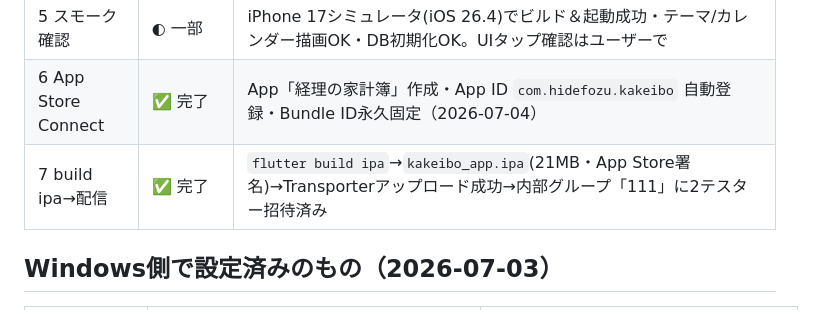
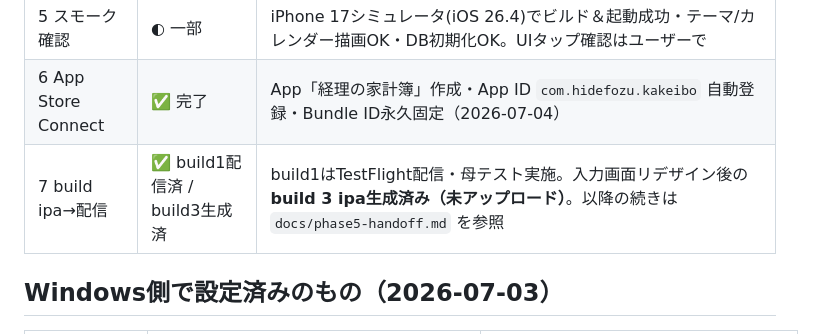
Before and after one commit to HIDE-Fozu/kakeibo-app, a Markdown page: docs/phase5-mac-runbook.md, the part around the change. GitHub-like rendering.

Commit message:
docs: Phase 5 handoff (build 3 ready, entry redesign summary)
次セッション引き継ぎ用。build 3 ipa生成済み(未アップロード)・入力画面リデザイン
のアーキテクチャ・逸脱(絵文字は表示専用/schema v2のまま)・cliclick不調の
回避策・スタイル(モック禁止)・次アクションをまとめ。

```diff
--- a/docs/phase5-mac-runbook.md
+++ b/docs/phase5-mac-runbook.md
@@ -25,7 +25,7 @@ MacでClaude Codeを使う場合は、このファイルと `docs/phase45-handof
 | 4 署名 | ✅ 完了（CLI） | pbxprojのRunner 3コンフィグに `CODE_SIGN_STYLE=Automatic`＋`DEVELOPMENT_TEAM=Q7T6APPS23` を追記（Xcode GUI不要）。`xcodebuild -showBuildSettings` で反映確認済み（Appleサーバー未接触）。コミット `38eadcd` |
 | 5 スモーク確認 | ◐ 一部 | iPhone 17シミュレータ(iOS 26.4)でビルド＆起動成功・テーマ/カレンダー描画OK・DB初期化OK。UIタップ確認はユーザーで |
 | 6 App Store Connect | ✅ 完了 | App「経理の家計簿」作成・App ID `com.hidefozu.kakeibo` 自動登録・Bundle ID永久固定（2026-07-04） |
-| 7 build ipa→配信 | ✅ 完了 | `flutter build ipa`→`kakeibo_app.ipa`(21MB・App Store署名)→Transporterアップロード成功→内部グループ「111」に2テスター招待済み |
+| 7 build ipa→配信 | ✅ build1配信済 / build3生成済 | build1はTestFlight配信・母テスト実施。入力画面リデザイン後の**build 3 ipa生成済み（未アップロード）**。以降の続きは `docs/phase5-handoff.md` を参照 |
 
 ## Windows側で設定済みのもの（2026-07-03）
 
```
Also changed, not shown: docs/phase5-handoff.md (added, +66 -0 lines).
